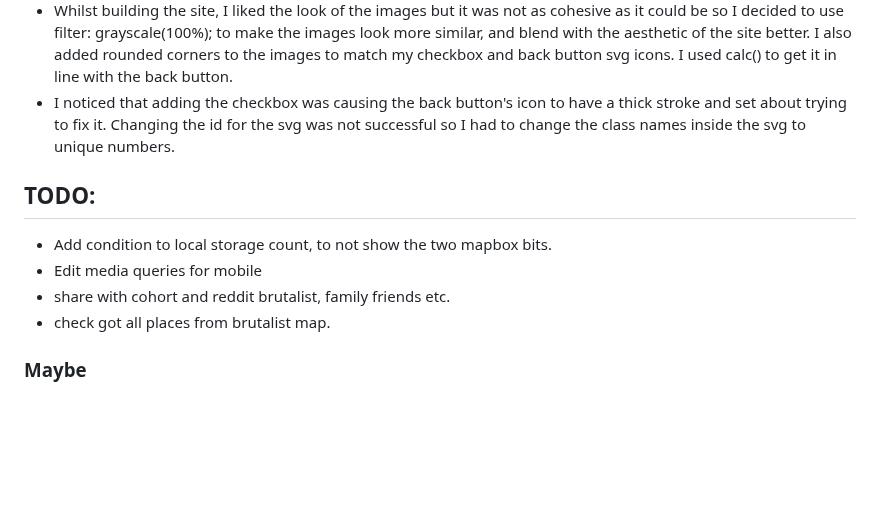
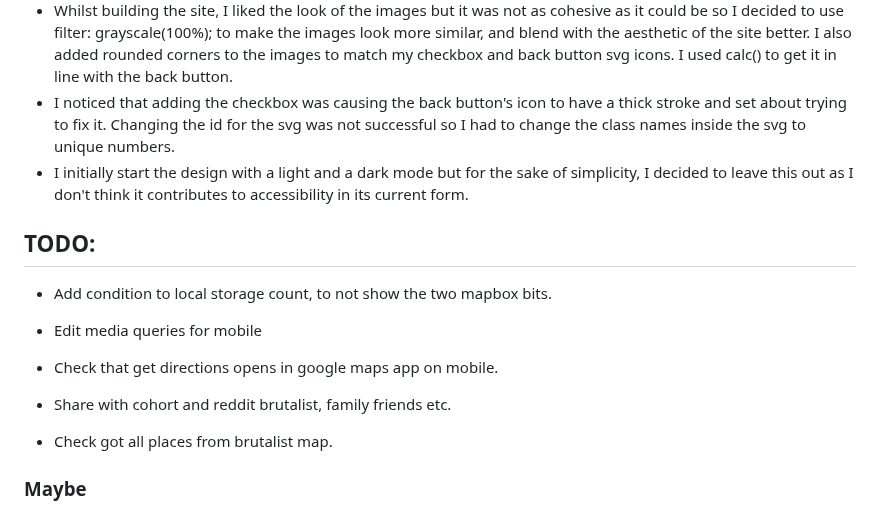
Before and after one commit to jones58/brutalist-map, a Markdown page: README.md, the part around the change. Rendered like a GitHub page; blank space fills up the shorter version.

Commit message:
edit progress doc

```diff
--- a/README.md
+++ b/README.md
@@ -34,13 +34,16 @@
 - I tried setting the checkbox with the input type="checkbox" but i decided i wanted more of a custom look so I made my own based on the back button I'm using and previously found on [Public domain vectors](https://publicdomainvectors.org).
 - Whilst building the site, I liked the look of the images but it was not as cohesive as it could be so I decided to use filter: grayscale(100%); to make the images look more similar, and blend with the aesthetic of the site better. I also added rounded corners to the images to match my checkbox and back button svg icons. I used calc() to get it in line with the back button.
 - I noticed that adding the checkbox was causing the back button's icon to have a thick stroke and set about trying to fix it. Changing the id for the svg was not successful so I had to change the class names inside the svg to unique numbers.
+- I initially start the design with a light and a dark mode but for the sake of simplicity, I decided to leave this out as I don't think it contributes to accessibility in its current form.
 
 ## TODO:
 
 - Add condition to local storage count, to not show the two mapbox bits.
 - Edit media queries for mobile
-- share with cohort and reddit brutalist, family friends etc.
-- check got all places from brutalist map.
+- Check that get directions opens in google maps app on mobile.
+
+- Share with cohort and reddit brutalist, family friends etc.
+- Check got all places from brutalist map.
 
 ### Maybe
 
```
